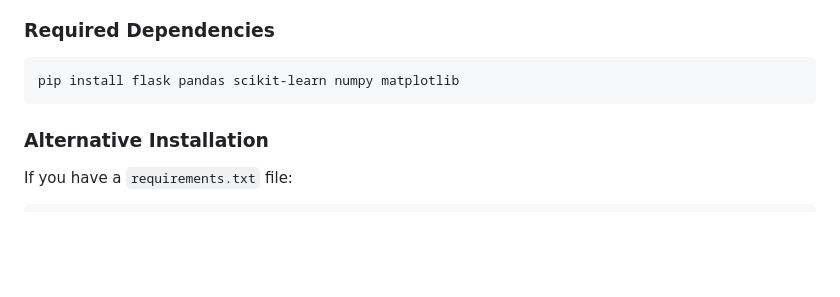
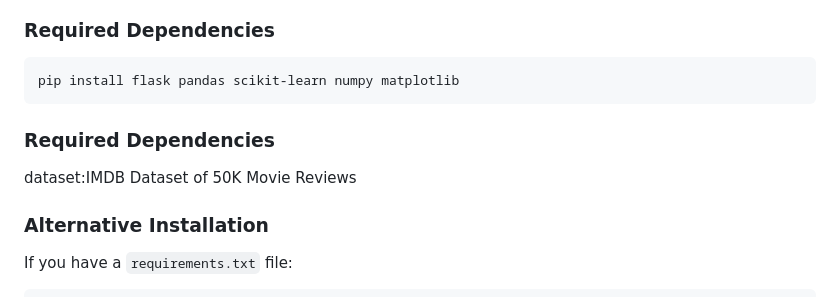
Before and after one commit to ErenKalkan22/NaiveBayesAlgortihm, a Markdown page: README.md, the part around the change. GitHub-like rendering; blank space fills up the shorter version.

````diff
--- a/README.md
+++ b/README.md
@@ -44,6 +44,8 @@ NaiveBayes/
 ```bash
 pip install flask pandas scikit-learn numpy matplotlib
 ```
+### Required Dependencies
+dataset:IMDB Dataset of 50K Movie Reviews
 
 ### Alternative Installation
 
````
